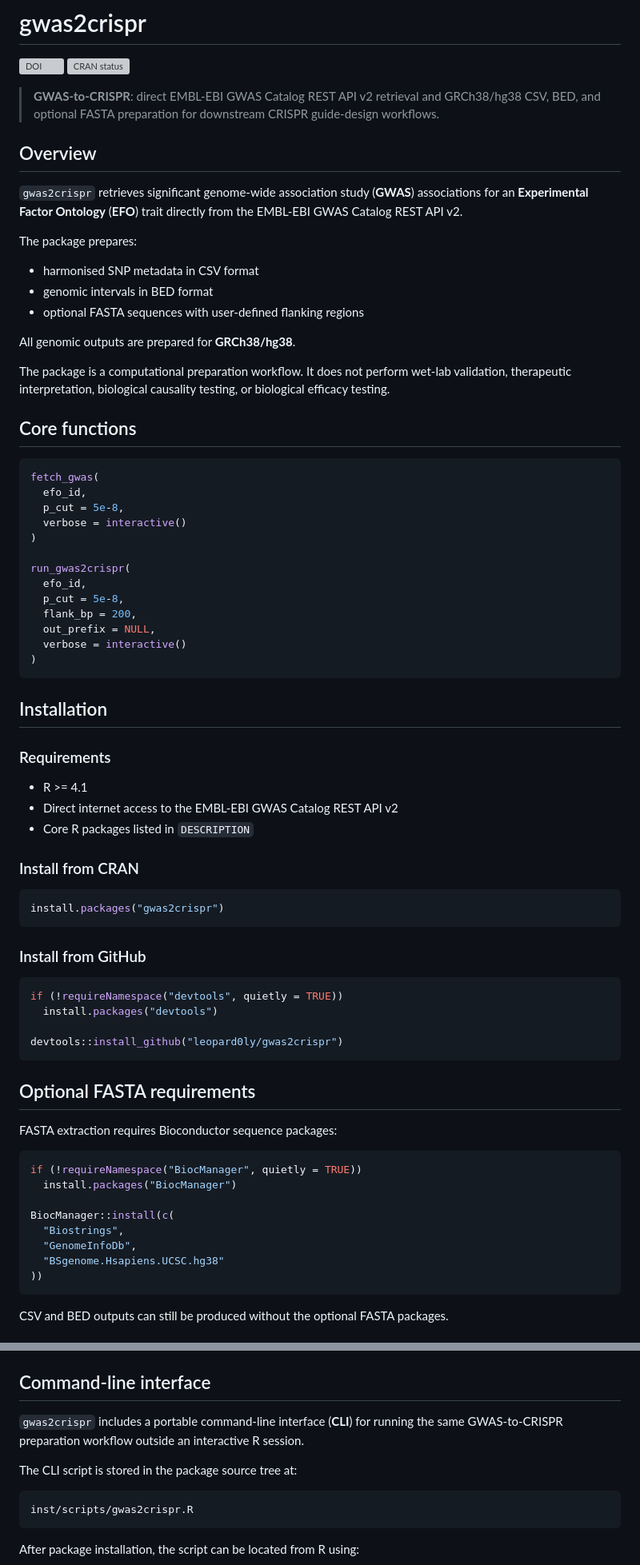
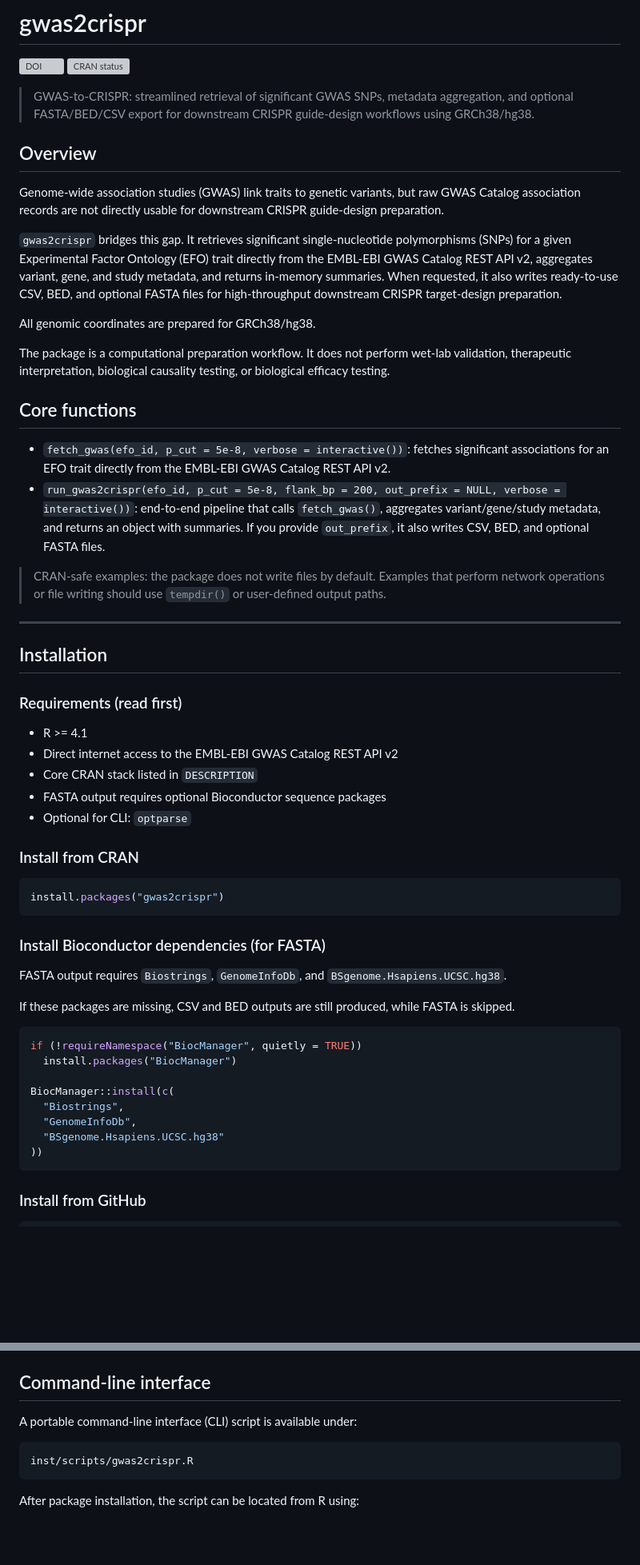
Before and after one commit to leopard0ly/gwas2crispr, a Markdown page: README.md, 2 parts joined by grey strips. Shown at 80% size. Drawn GitHub-style; blank space fills up the shorter version; grey boxes are pictures that could not be loaded.

````diff
--- a/README.md
+++ b/README.md
@@ -3,47 +3,36 @@
 [![DOI](https://zenodo.org/badge/DOI/10.5281/zenodo.20129602.svg)](https://doi.org/10.5281/zenodo.20129602)
 [![CRAN status](https://www.r-pkg.org/badges/version/gwas2crispr)](https://CRAN.R-project.org/package=gwas2crispr)
 
-> **GWAS-to-CRISPR**: direct EMBL-EBI GWAS Catalog REST API v2 retrieval and GRCh38/hg38 CSV, BED, and optional FASTA preparation for downstream CRISPR guide-design workflows.
+> GWAS-to-CRISPR: streamlined retrieval of significant GWAS SNPs, metadata aggregation, and optional FASTA/BED/CSV export for downstream CRISPR guide-design workflows using GRCh38/hg38.
 
 ## Overview
 
-`gwas2crispr` retrieves significant genome-wide association study (**GWAS**) associations for an **Experimental Factor Ontology** (**EFO**) trait directly from the EMBL-EBI GWAS Catalog REST API v2.
+Genome-wide association studies (GWAS) link traits to genetic variants, but raw GWAS Catalog association records are not directly usable for downstream CRISPR guide-design preparation.
 
-The package prepares:
+`gwas2crispr` bridges this gap. It retrieves significant single-nucleotide polymorphisms (SNPs) for a given Experimental Factor Ontology (EFO) trait directly from the EMBL-EBI GWAS Catalog REST API v2, aggregates variant, gene, and study metadata, and returns in-memory summaries. When requested, it also writes ready-to-use CSV, BED, and optional FASTA files for high-throughput downstream CRISPR target-design preparation.
 
-- harmonised SNP metadata in CSV format
-- genomic intervals in BED format
-- optional FASTA sequences with user-defined flanking regions
-
-All genomic outputs are prepared for **GRCh38/hg38**.
+All genomic coordinates are prepared for GRCh38/hg38.
 
 The package is a computational preparation workflow. It does not perform wet-lab validation, therapeutic interpretation, biological causality testing, or biological efficacy testing.
 
 ## Core functions
 
-```r
-fetch_gwas(
-  efo_id,
-  p_cut = 5e-8,
-  verbose = interactive()
-)
+- `fetch_gwas(efo_id, p_cut = 5e-8, verbose = interactive())`: fetches significant associations for an EFO trait directly from the EMBL-EBI GWAS Catalog REST API v2.
+- `run_gwas2crispr(efo_id, p_cut = 5e-8, flank_bp = 200, out_prefix = NULL, verbose = interactive())`: end-to-end pipeline that calls `fetch_gwas()`, aggregates variant/gene/study metadata, and returns an object with summaries. If you provide `out_prefix`, it also writes CSV, BED, and optional FASTA files.
 
-run_gwas2crispr(
-  efo_id,
-  p_cut = 5e-8,
-  flank_bp = 200,
-  out_prefix = NULL,
-  verbose = interactive()
-)
-```
+> CRAN-safe examples: the package does not write files by default. Examples that perform network operations or file writing should use `tempdir()` or user-defined output paths.
+
+---
 
 ## Installation
 
-### Requirements
+### Requirements (read first)
 
 - R >= 4.1
 - Direct internet access to the EMBL-EBI GWAS Catalog REST API v2
-- Core R packages listed in `DESCRIPTION`
+- Core CRAN stack listed in `DESCRIPTION`
+- FASTA output requires optional Bioconductor sequence packages
+- Optional for CLI: `optparse`
 
 ### Install from CRAN
 
@@ -51,18 +40,11 @@ run_gwas2crispr(
 install.packages("gwas2crispr")
 ```
 
-### Install from GitHub
+### Install Bioconductor dependencies (for FASTA)
 
-```r
-if (!requireNamespace("devtools", quietly = TRUE))
-  install.packages("devtools")
+FASTA output requires `Biostrings`, `GenomeInfoDb`, and `BSgenome.Hsapiens.UCSC.hg38`.
 
-devtools::install_github("leopard0ly/gwas2crispr")
-```
-
-## Optional FASTA requirements
-
-FASTA extraction requires Bioconductor sequence packages:
+If these packages are missing, CSV and BED outputs are still produced, while FASTA is skipped.
 
 ```r
 if (!requireNamespace("BiocManager", quietly = TRUE))
@@ -75,5 +57,5 @@ BiocManager::install(c(
 ))
 ```
 
-CSV and BED outputs can still be produced without the optional FASTA packages.
+### Install from GitHub
 
@@ -143,9 +156,7 @@ prostate_snps_flank200.fa
 
 ## Command-line interface
 
-`gwas2crispr` includes a portable command-line interface (**CLI**) for running the same GWAS-to-CRISPR preparation workflow outside an interactive R session.
-
-The CLI script is stored in the package source tree at:
+A portable command-line interface (CLI) script is available under:
 
 ```text
 inst/scripts/gwas2crispr.R
````
Also changed, not shown: other parts of README.md (+84 -45 lines).
